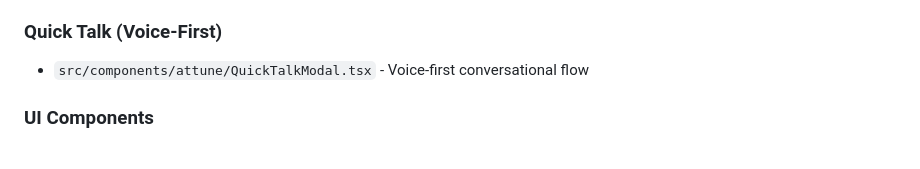
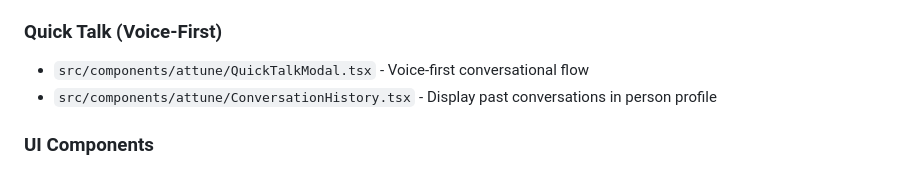
Before and after one commit to itsmubinaraza-tech/attune_ai_my-circle_of_influence, a Markdown page: project_context.md, the part around the change. GitHub-like rendering.

```diff
--- a/project_context.md
+++ b/project_context.md
@@ -284,6 +284,7 @@
 
 ### Quick Talk (Voice-First)
 - `src/components/attune/QuickTalkModal.tsx` - Voice-first conversational flow
+- `src/components/attune/ConversationHistory.tsx` - Display past conversations in person profile
 
 ### UI Components
 - `src/components/attune/MoodSelector.tsx` - Mood widget
```
Also changed, not shown: CHANGELOG.md (+8 -0 lines).
